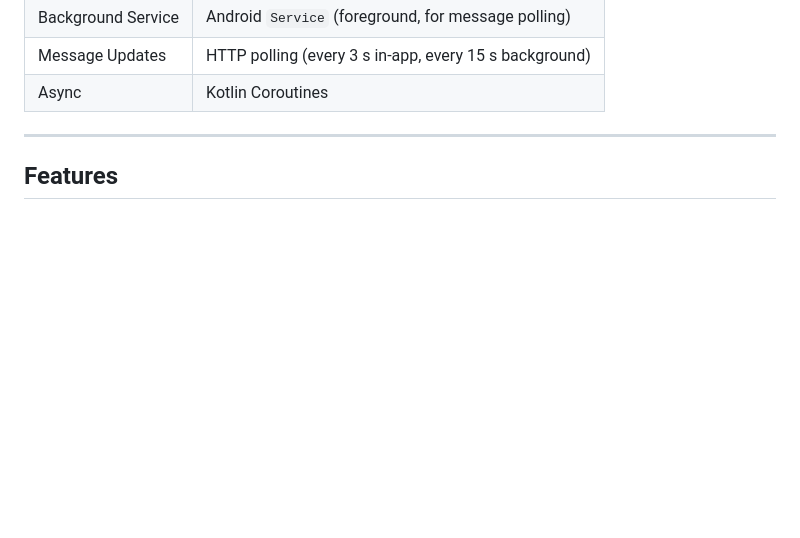
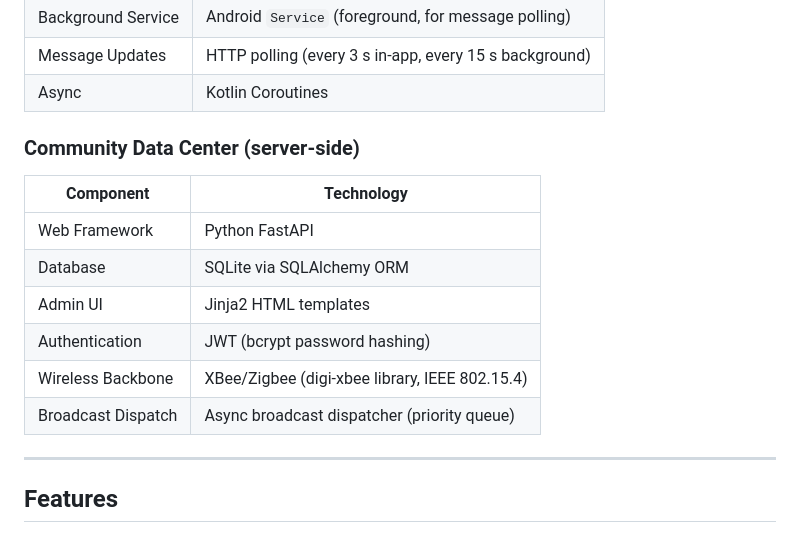
Before and after one commit to christian-dela-cruz/HopFogMobile, a Markdown page: README.md, the part around one of its changes. GitHub-like rendering; blank space fills up the shorter version.

```diff
--- a/README.md
+++ b/README.md
@@ -49,6 +75,17 @@ This repository contains the **HopFog Mobile Application**, the primary resident
 | Background Service | Android `Service` (foreground, for message polling) |
 | Message Updates | HTTP polling (every 3 s in-app, every 15 s background) |
 | Async | Kotlin Coroutines |
+
+### Community Data Center (server-side)
+
+| Component | Technology |
+|-----------|-----------|
+| Web Framework | Python FastAPI |
+| Database | SQLite via SQLAlchemy ORM |
+| Admin UI | Jinja2 HTML templates |
+| Authentication | JWT (bcrypt password hashing) |
+| Wireless Backbone | XBee/Zigbee (digi-xbee library, IEEE 802.15.4) |
+| Broadcast Dispatch | Async broadcast dispatcher (priority queue) |
 
 ---
 
```
Also changed, not shown: other parts of README.md (+44 -18 lines).
